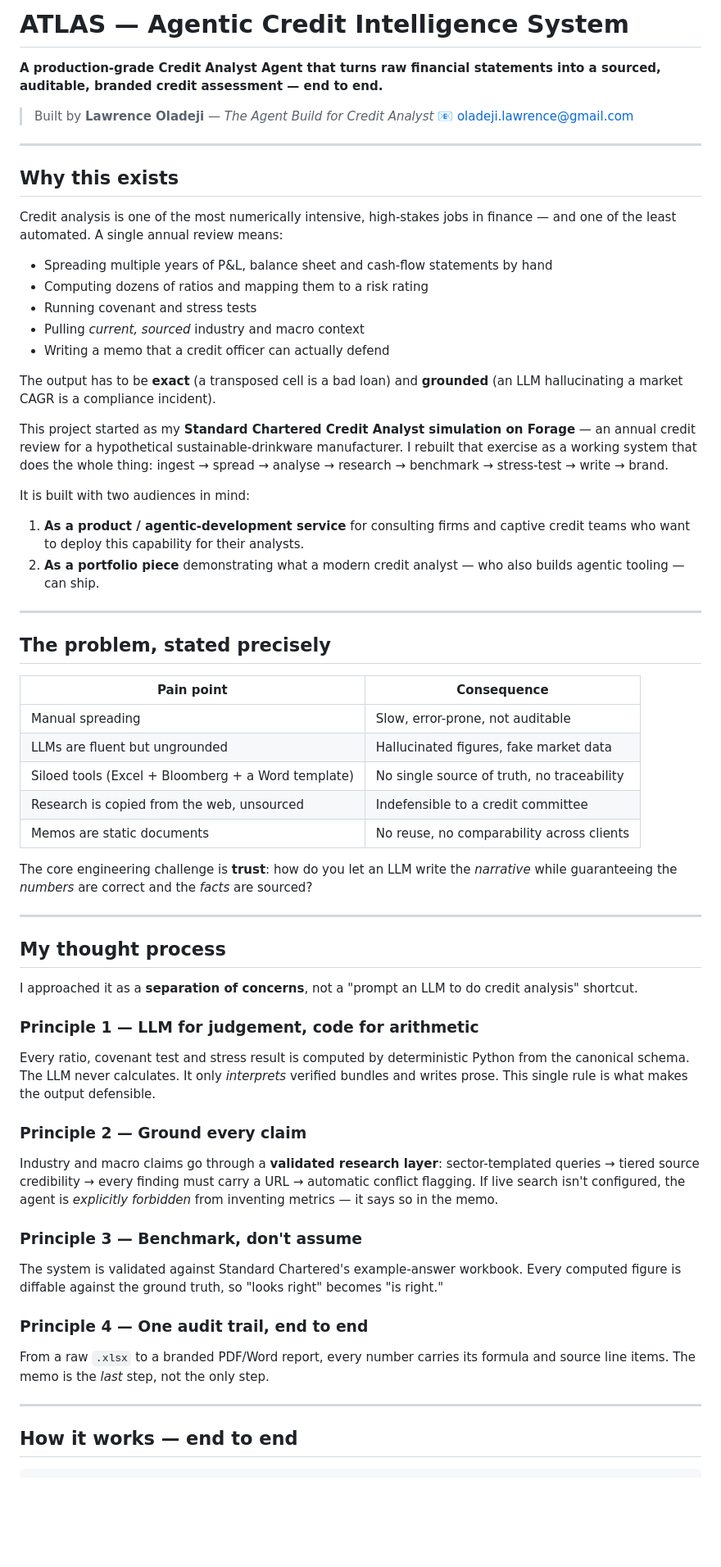
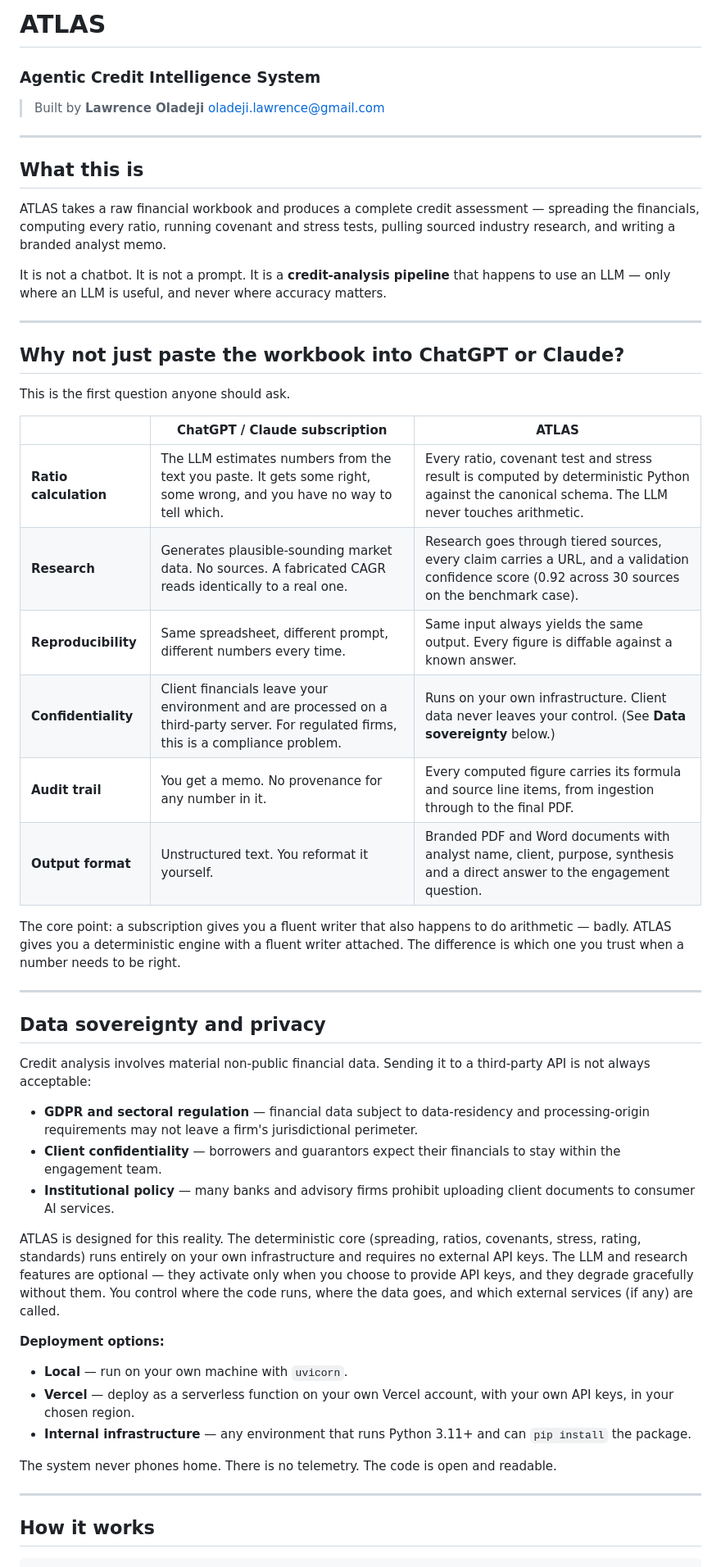
Before and after one commit to Lawrencium-103/Credit_Analyst_Agent, a Markdown page: README.md, the part around one of its changes. Shown at 82% size. Rendered like a GitHub page; blank space fills up the shorter version.

Commit message:
Rewrite README: ChatGPT comparison, data sovereignty, professional positioning

````diff
--- a/README.md
+++ b/README.md
@@ -1,65 +1,74 @@
-# ATLAS — Agentic Credit Intelligence System
+# ATLAS
 
-**A production-grade Credit Analyst Agent that turns raw financial statements into a sourced, auditable, branded credit assessment — end to end.**
+### Agentic Credit Intelligence System
 
-> Built by **Lawrence Oladeji** — *The Agent Build for Credit Analyst*
-> 📧 oladeji.lawrence@gmail.com
+> Built by **Lawrence Oladeji**
+> oladeji.lawrence@gmail.com
 
 ---
 
-## Why this exists
+## What this is
 
-Credit analysis is one of the most numerically intensive, high-stakes jobs in finance — and one of the least automated. A single annual review means:
+ATLAS takes a raw financial workbook and produces a complete credit assessment —
+spreading the financials, computing every ratio, running covenant and stress tests,
+pulling sourced industry research, and writing a branded analyst memo.
 
-- Spreading multiple years of P&L, balance sheet and cash-flow statements by hand
-- Computing dozens of ratios and mapping them to a risk rating
-- Running covenant and stress tests
-- Pulling *current, sourced* industry and macro context
-- Writing a memo that a credit officer can actually defend
-
-The output has to be **exact** (a transposed cell is a bad loan) and **grounded** (an LLM hallucinating a market CAGR is a compliance incident).
-
-This project started as my **Standard Chartered Credit Analyst simulation on Forage** — an annual credit review for a hypothetical sustainable-drinkware manufacturer. I rebuilt that exercise as a working system that does the whole thing: ingest → spread → analyse → research → benchmark → stress-test → write → brand.
-
-It is built with two audiences in mind:
-
-1. **As a product / agentic-development service** for consulting firms and captive credit teams who want to deploy this capability for their analysts.
-2. **As a portfolio piece** demonstrating what a modern credit analyst — who also builds agentic tooling — can ship.
+It is not a chatbot. It is not a prompt. It is a **credit-analysis pipeline** that
+happens to use an LLM — only where an LLM is useful, and never where accuracy
+matters.
 
 ---
 
-## The problem, stated precisely
+## Why not just paste the workbook into ChatGPT or Claude?
 
-| Pain point | Consequence |
-|---|---|
-| Manual spreading | Slow, error-prone, not auditable |
-| LLMs are fluent but ungrounded | Hallucinated figures, fake market data |
-| Siloed tools (Excel + Bloomberg + a Word template) | No single source of truth, no traceability |
-| Research is copied from the web, unsourced | Indefensible to a credit committee |
-| Memos are static documents | No reuse, no comparability across clients |
+This is the first question anyone should ask.
 
-The core engineering challenge is **trust**: how do you let an LLM write the *narrative* while guaranteeing the *numbers* are correct and the *facts* are sourced?
+| | ChatGPT / Claude subscription | ATLAS |
+|---|---|---|
+| **Ratio calculation** | The LLM estimates numbers from the text you paste. It gets some right, some wrong, and you have no way to tell which. | Every ratio, covenant test and stress result is computed by deterministic Python against the canonical schema. The LLM never touches arithmetic. |
+| **Research** | Generates plausible-sounding market data. No sources. A fabricated CAGR reads identically to a real one. | Research goes through tiered sources, every claim carries a URL, and a validation confidence score (0.92 across 30 sources on the benchmark case). |
+| **Reproducibility** | Same spreadsheet, different prompt, different numbers every time. | Same input always yields the same output. Every figure is diffable against a known answer. |
+| **Confidentiality** | Client financials leave your environment and are processed on a third-party server. For regulated firms, this is a compliance problem. | Runs on your own infrastructure. Client data never leaves your control. (See **Data sovereignty** below.) |
+| **Audit trail** | You get a memo. No provenance for any number in it. | Every computed figure carries its formula and source line items, from ingestion through to the final PDF. |
+| **Output format** | Unstructured text. You reformat it yourself. | Branded PDF and Word documents with analyst name, client, purpose, synthesis and a direct answer to the engagement question. |
+
+The core point: a subscription gives you a fluent writer that also happens to do
+arithmetic — badly. ATLAS gives you a deterministic engine with a fluent writer
+attached. The difference is which one you trust when a number needs to be right.
 
 ---
 
-## My thought process
+## Data sovereignty and privacy
 
-I approached it as a **separation of concerns**, not a "prompt an LLM to do credit analysis" shortcut.
+Credit analysis involves material non-public financial data. Sending it to a
+third-party API is not always acceptable:
 
-### Principle 1 — LLM for judgement, code for arithmetic
-Every ratio, covenant test and stress result is computed by deterministic Python from the canonical schema. The LLM never calculates. It only *interprets* verified bundles and writes prose. This single rule is what makes the output defensible.
+- **GDPR and sectoral regulation** — financial data subject to data-residency and
+  processing-origin requirements may not leave a firm's jurisdictional perimeter.
+- **Client confidentiality** — borrowers and guarantors expect their financials to
+  stay within the engagement team.
+- **Institutional policy** — many banks and advisory firms prohibit uploading
+  client documents to consumer AI services.
 
-### Principle 2 — Ground every claim
-Industry and macro claims go through a **validated research layer**: sector-templated queries → tiered source credibility → every finding must carry a URL → automatic conflict flagging. If live search isn't configured, the agent is *explicitly forbidden* from inventing metrics — it says so in the memo.
+ATLAS is designed for this reality. The deterministic core (spreading, ratios,
+covenants, stress, rating, standards) runs entirely on your own infrastructure and
+requires no external API keys. The LLM and research features are optional — they
+activate only when you choose to provide API keys, and they degrade gracefully
+without them. You control where the code runs, where the data goes, and which
+external services (if any) are called.
 
-### Principle 3 — Benchmark, don't assume
-The system is validated against Standard Chartered's example-answer workbook. Every computed figure is diffable against the ground truth, so "looks right" becomes "is right."
+**Deployment options:**
+- **Local** — run on your own machine with `uvicorn`.
+- **Vercel** — deploy as a serverless function on your own Vercel account, with your
+  own API keys, in your chosen region.
+- **Internal infrastructure** — any environment that runs Python 3.11+ and can
+  `pip install` the package.
 
-### Principle 4 — One audit trail, end to end
-From a raw `.xlsx` to a branded PDF/Word report, every number carries its formula and source line items. The memo is the *last* step, not the only step.
+The system never phones home. There is no telemetry. The code is open and
+readable.
 
 ---
 
-## How it works — end to end
+## How it works
 
 ```
````
Also changed, not shown: other parts of README.md (+96 -53 lines).
